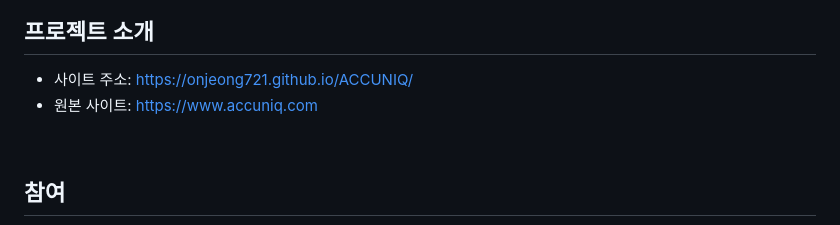
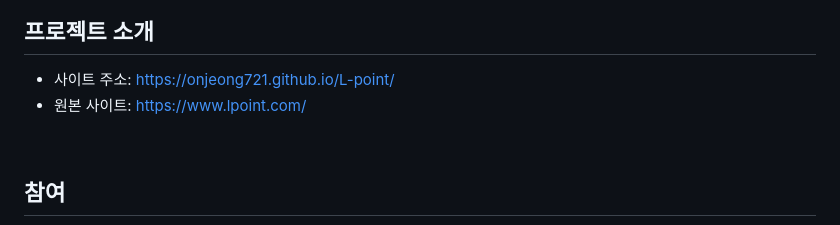
Before and after one commit to onjeong721/L-point, a Markdown page: README.md, the part around the change printed below. Drawn GitHub-style.

```diff
--- a/README.md
+++ b/README.md
@@ -3,7 +4,7 @@
 
 ## 프로젝트 소개
- * 사이트 주소: https://onjeong721.github.io/ACCUNIQ/
- * 원본 사이트: https://www.accuniq.com
+ * 사이트 주소: https://onjeong721.github.io/L-point/
+ * 원본 사이트: https://www.lpoint.com/
 <br>
 
 ## 참여
```
Also changed, not shown: other parts of README.md (+2 -1 lines).
